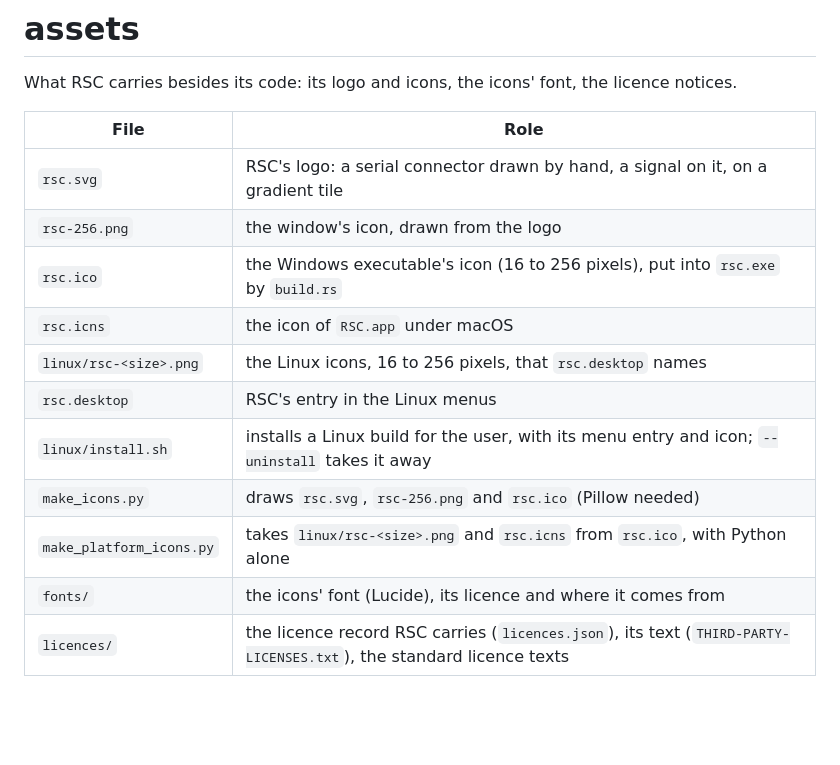
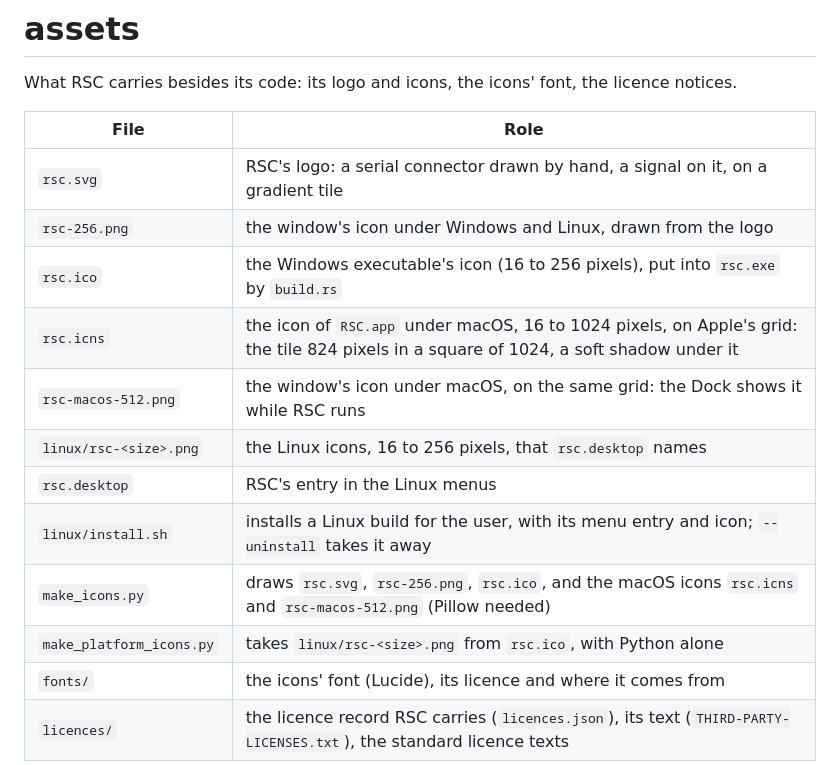
Before and after one commit to jferdelyi/rsc, a Markdown page: assets/README.md, the part around the change. Drawn GitHub-style; blank space fills up the shorter version.

```diff
--- a/assets/README.md
+++ b/assets/README.md
@@ -5,14 +5,15 @@ What RSC carries besides its code: its logo and icons, the icons' font, the lice
 | File | Role |
 |---|---|
 | `rsc.svg` | RSC's logo: a serial connector drawn by hand, a signal on it, on a gradient tile |
-| `rsc-256.png` | the window's icon, drawn from the logo |
+| `rsc-256.png` | the window's icon under Windows and Linux, drawn from the logo |
 | `rsc.ico` | the Windows executable's icon (16 to 256 pixels), put into `rsc.exe` by `build.rs` |
-| `rsc.icns` | the icon of `RSC.app` under macOS |
+| `rsc.icns` | the icon of `RSC.app` under macOS, 16 to 1024 pixels, on Apple's grid: the tile 824 pixels in a square of 1024, a soft shadow under it |
+| `rsc-macos-512.png` | the window's icon under macOS, on the same grid: the Dock shows it while RSC runs |
 | `linux/rsc-<size>.png` | the Linux icons, 16 to 256 pixels, that `rsc.desktop` names |
 | `rsc.desktop` | RSC's entry in the Linux menus |
 | `linux/install.sh` | installs a Linux build for the user, with its menu entry and icon; `--uninstall` takes it away |
-| `make_icons.py` | draws `rsc.svg`, `rsc-256.png` and `rsc.ico` (Pillow needed) |
-| `make_platform_icons.py` | takes `linux/rsc-<size>.png` and `rsc.icns` from `rsc.ico`, with Python alone |
+| `make_icons.py` | draws `rsc.svg`, `rsc-256.png`, `rsc.ico`, and the macOS icons `rsc.icns` and `rsc-macos-512.png` (Pillow needed) |
+| `make_platform_icons.py` | takes `linux/rsc-<size>.png` from `rsc.ico`, with Python alone |
 | `fonts/` | the icons' font (Lucide), its licence and where it comes from |
 | `licences/` | the licence record RSC carries (`licences.json`), its text (`THIRD-PARTY-LICENSES.txt`), the standard licence texts |
 
```
Also changed, not shown: assets/rsc-macos-512.png (added), 5 other files.
